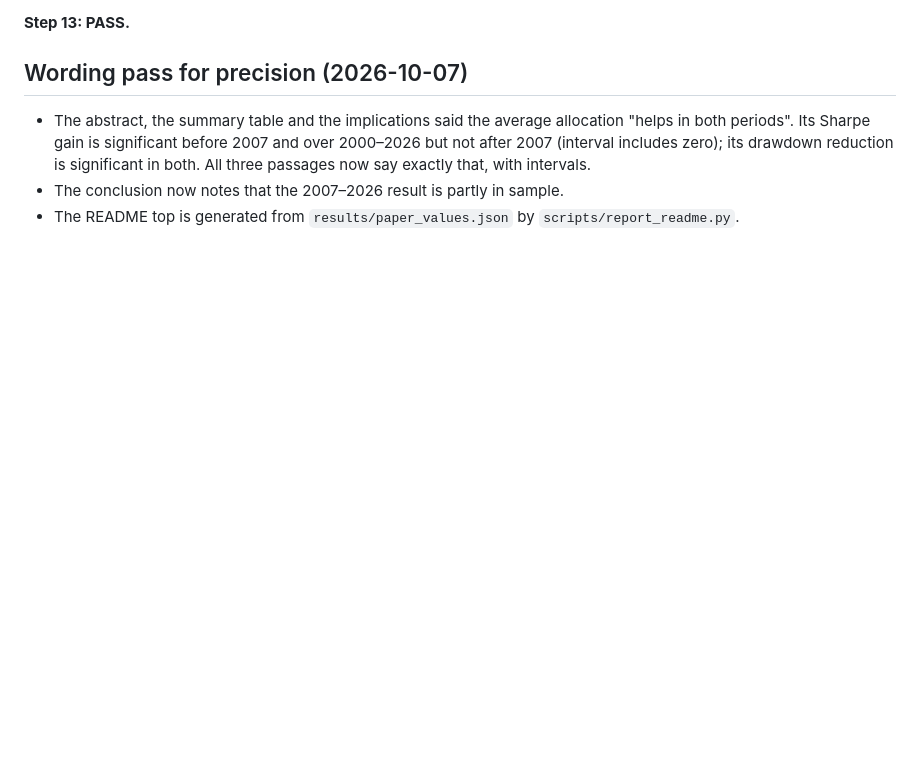
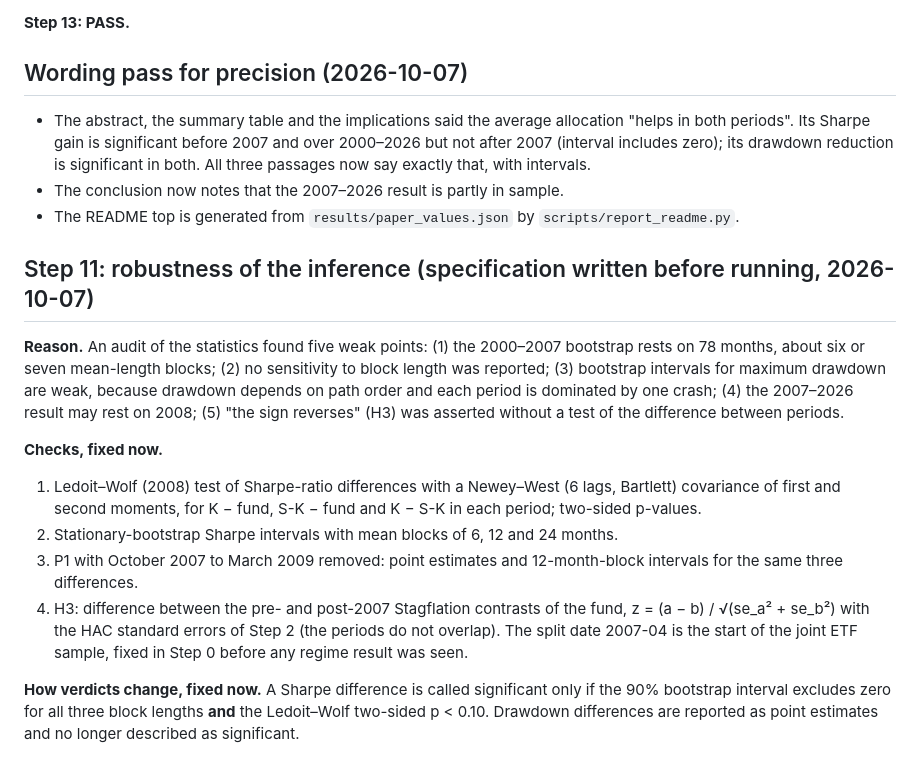
Before and after one commit to khanh1ng/macro-regime-overlay, a Markdown page: docs/RESEARCH_LOG.md, the part around the change. GitHub-like rendering; blank space fills up the shorter version.

Commit message:
Research log: specification for robustness of the inference, before running

```diff
--- a/docs/RESEARCH_LOG.md
+++ b/docs/RESEARCH_LOG.md
@@ -535,3 +535,25 @@ All conclusions are unchanged. The papers use the regenerated values.
   its drawdown reduction is significant in both. All three passages now say exactly that, with intervals.
 * The conclusion now notes that the 2007–2026 result is partly in sample.
 * The README top is generated from `results/paper_values.json` by `scripts/report_readme.py`.
+
+## Step 11: robustness of the inference (specification written before running, 2026-10-07)
+
+**Reason.** An audit of the statistics found five weak points: (1) the 2000–2007 bootstrap rests on 78
+months, about six or seven mean-length blocks; (2) no sensitivity to block length was reported; (3)
+bootstrap intervals for maximum drawdown are weak, because drawdown depends on path order and each
+period is dominated by one crash; (4) the 2007–2026 result may rest on 2008; (5) "the sign reverses"
+(H3) was asserted without a test of the difference between periods.
+
+**Checks, fixed now.**
+1. Ledoit–Wolf (2008) test of Sharpe-ratio differences with a Newey–West (6 lags, Bartlett) covariance
+   of first and second moments, for K − fund, S-K − fund and K − S-K in each period; two-sided p-values.
+2. Stationary-bootstrap Sharpe intervals with mean blocks of 6, 12 and 24 months.
+3. P1 with October 2007 to March 2009 removed: point estimates and 12-month-block intervals for the
+   same three differences.
+4. H3: difference between the pre- and post-2007 Stagflation contrasts of the fund, z = (a − b) /
+   √(se_a² + se_b²) with the HAC standard errors of Step 2 (the periods do not overlap). The split date
+   2007-04 is the start of the joint ETF sample, fixed in Step 0 before any regime result was seen.
+
+**How verdicts change, fixed now.** A Sharpe difference is called significant only if the 90% bootstrap
+interval excludes zero for all three block lengths **and** the Ledoit–Wolf two-sided p < 0.10.
+Drawdown differences are reported as point estimates and no longer described as significant.
```
